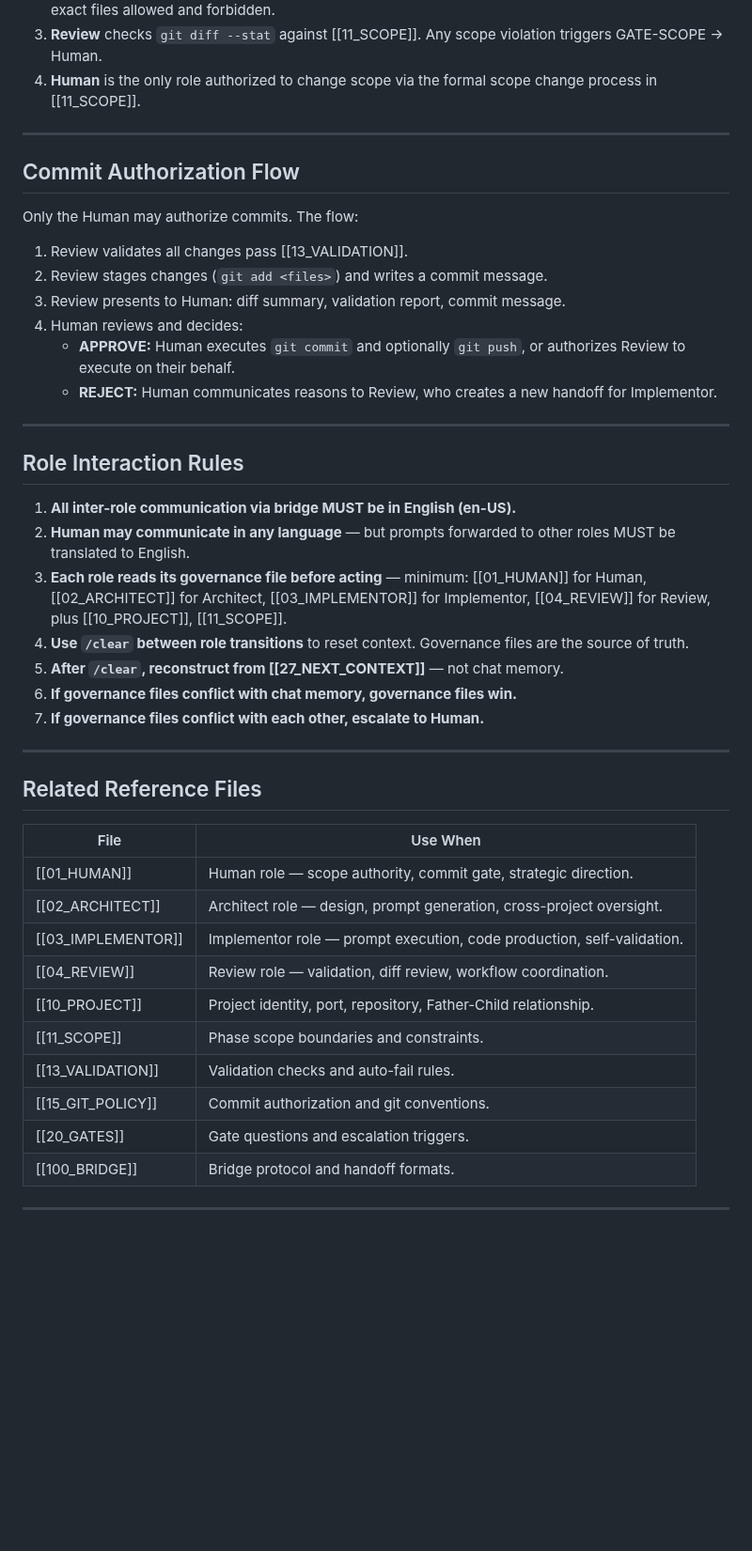
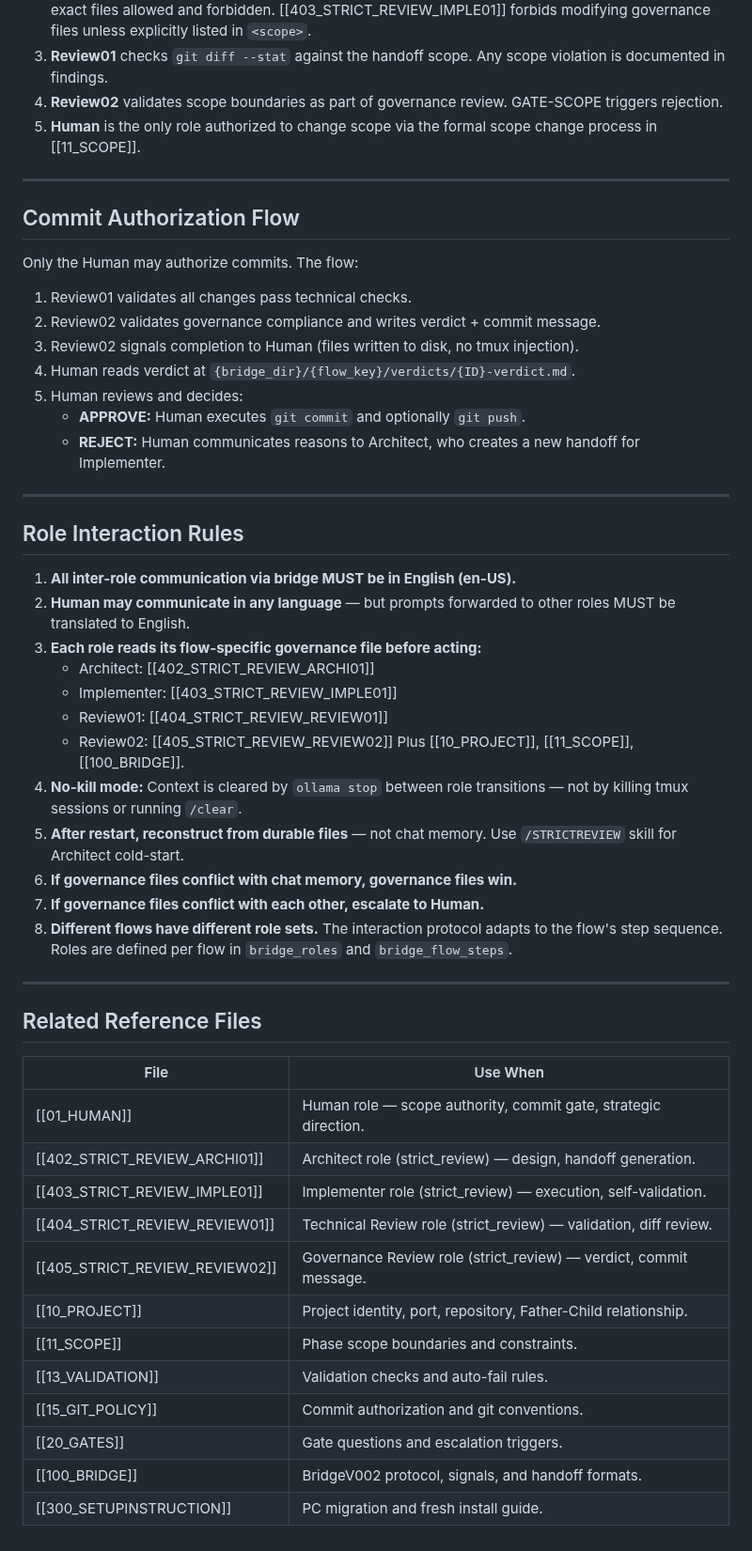
Before and after one commit to svend-blip/DPMtF-WebUI, a Markdown page: docs/governance-templates-v2/99_ROLEINTERACTION.md, the part around one of its changes. Shown at 94% size. Drawn GitHub-style; blank space fills up the shorter version.

```diff
--- a/docs/governance-templates-v2/99_ROLEINTERACTION.md
+++ b/docs/governance-templates-v2/99_ROLEINTERACTION.md
@@ -236,7 +274,11 @@ Scope creep is prevented through multiple layers:
    prompt. The handoff specifies exact files allowed and forbidden.
-3. **Review** checks `git diff --stat` against [[11_SCOPE]]. Any scope
-   violation triggers GATE-SCOPE → Human.
-4. **Human** is the only role authorized to change scope via the formal
+   [[403_STRICT_REVIEW_IMPLE01]] forbids modifying governance files unless
+   explicitly listed in `<scope>`.
+3. **Review01** checks `git diff --stat` against the handoff scope. Any
+   scope violation is documented in findings.
+4. **Review02** validates scope boundaries as part of governance review.
+   GATE-SCOPE triggers rejection.
+5. **Human** is the only role authorized to change scope via the formal
    scope change process in [[11_SCOPE]].
 
 ---
@@ -245,14 +287,14 @@ Scope creep is prevented through multiple layers:
 
 Only the Human may authorize commits. The flow:
 
-1. Review validates all changes pass [[13_VALIDATION]].
-2. Review stages changes (`git add <files>`) and writes a commit message.
-3. Review presents to Human: diff summary, validation report, commit message.
-4. Human reviews and decides:
-   - **APPROVE:** Human executes `git commit` and optionally `git push`,
-     or authorizes Review to execute on their behalf.
-   - **REJECT:** Human communicates reasons to Review, who creates a new
-     handoff for Implementor.
+1. Review01 validates all changes pass technical checks.
+2. Review02 validates governance compliance and writes verdict + commit message.
+3. Review02 signals completion to Human (files written to disk, no tmux injection).
+4. Human reads verdict at `{bridge_dir}/{flow_key}/verdicts/{ID}-verdict.md`.
+5. Human reviews and decides:
+   - **APPROVE:** Human executes `git commit` and optionally `git push`.
+   - **REJECT:** Human communicates reasons to Architect, who creates a new
+     handoff for Implementer.
 
 ---
 
@@ -261,15 +303,21 @@ Only the Human may authorize commits. The flow:
 1. **All inter-role communication via bridge MUST be in English (en-US).**
 2. **Human may communicate in any language** — but prompts forwarded to
    other roles MUST be translated to English.
-3. **Each role reads its governance file before acting** — minimum:
-   [[01_HUMAN]] for Human, [[02_ARCHITECT]] for Architect,
-   [[03_IMPLEMENTOR]] for Implementor, [[04_REVIEW]] for Review,
-   plus [[10_PROJECT]], [[11_SCOPE]].
-4. **Use `/clear` between role transitions** to reset context. Governance
-   files are the source of truth.
-5. **After `/clear`, reconstruct from [[27_NEXT_CONTEXT]]** — not chat memory.
+3. **Each role reads its flow-specific governance file before acting:**
+   - Architect: [[402_STRICT_REVIEW_ARCHI01]]
+   - Implementer: [[403_STRICT_REVIEW_IMPLE01]]
+   - Review01: [[404_STRICT_REVIEW_REVIEW01]]
+   - Review02: [[405_STRICT_REVIEW_REVIEW02]]
+   Plus [[10_PROJECT]], [[11_SCOPE]], [[100_BRIDGE]].
+4. **No-kill mode:** Context is cleared by `ollama stop` between role
+   transitions — not by killing tmux sessions or running `/clear`.
+5. **After restart, reconstruct from durable files** — not chat memory.
+   Use `/STRICTREVIEW` skill for Architect cold-start.
 6. **If governance files conflict with chat memory, governance files win.**
 7. **If governance files conflict with each other, escalate to Human.**
+8. **Different flows have different role sets.** The interaction protocol
+   adapts to the flow's step sequence. Roles are defined per flow in
+   `bridge_roles` and `bridge_flow_steps`.
 
 ---
 
@@ -278,14 +326,14 @@ Only the Human may authorize commits. The flow:
 | File | Use When |
 |------|----------|
 | [[01_HUMAN]] | Human role — scope authority, commit gate, strategic direction. |
-| [[02_ARCHITECT]] | Architect role — design, prompt generation, cross-project oversight. |
-| [[03_IMPLEMENTOR]] | Implementor role — prompt execution, code production, self-validation. |
-| [[04_REVIEW]] | Review role — validation, diff review, workflow coordination. |
+| [[402_STRICT_REVIEW_ARCHI01]] | Architect role (strict_review) — design, handoff generation. |
+| [[403_STRICT_REVIEW_IMPLE01]] | Implementer role (strict_review) — execution, self-validation. |
+| [[404_STRICT_REVIEW_REVIEW01]] | Technical Review role (strict_review) — validation, diff review. |
+| [[405_STRICT_REVIEW_REVIEW02]] | Governance Review role (strict_review) — verdict, commit message. |
 | [[10_PROJECT]] | Project identity, port, repository, Father-Child relationship. |
 | [[11_SCOPE]] | Phase scope boundaries and constraints. |
 | [[13_VALIDATION]] | Validation checks and auto-fail rules. |
 | [[15_GIT_POLICY]] | Commit authorization and git conventions. |
 | [[20_GATES]] | Gate questions and escalation triggers. |
-| [[100_BRIDGE]] | Bridge protocol and handoff formats. |
-
----
+| [[100_BRIDGE]] | BridgeV002 protocol, signals, and handoff formats. |
+| [[300_SETUPINSTRUCTION]] | PC migration and fresh install guide. |
```
Also changed, not shown: other parts of docs/governance-templates-v2/99_ROLEINTERACTION.md (+137 -99 lines).
